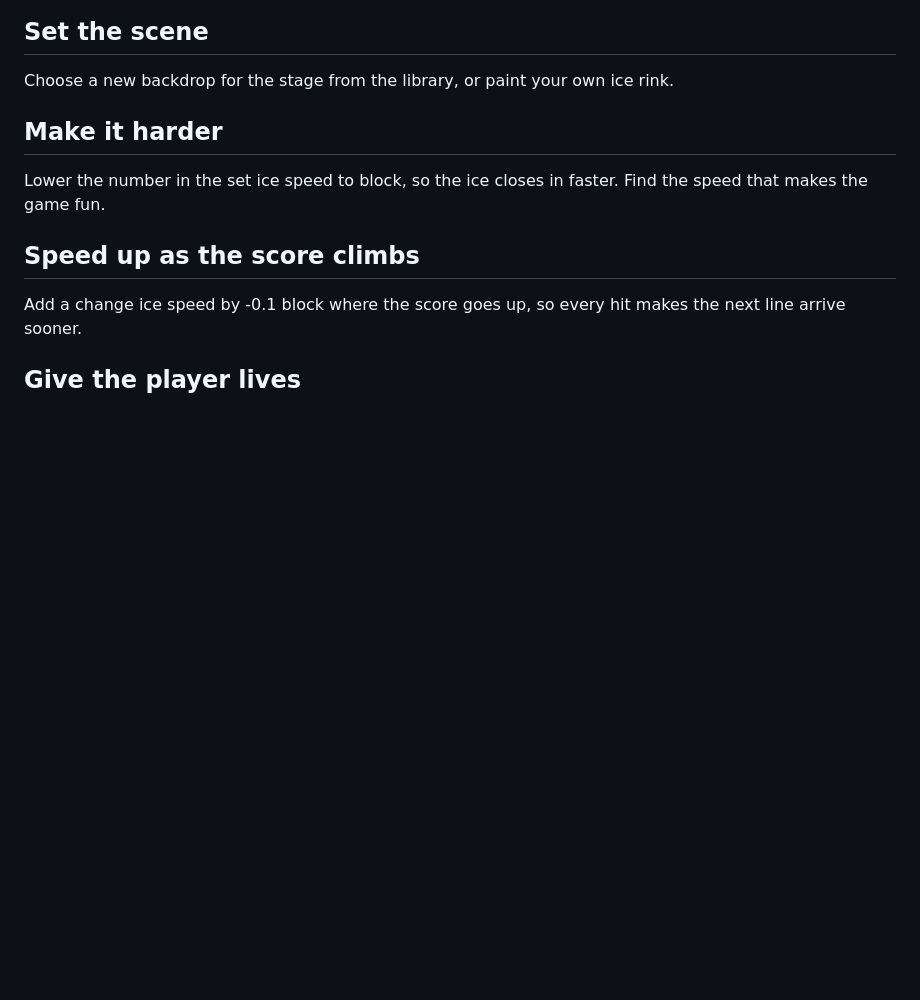
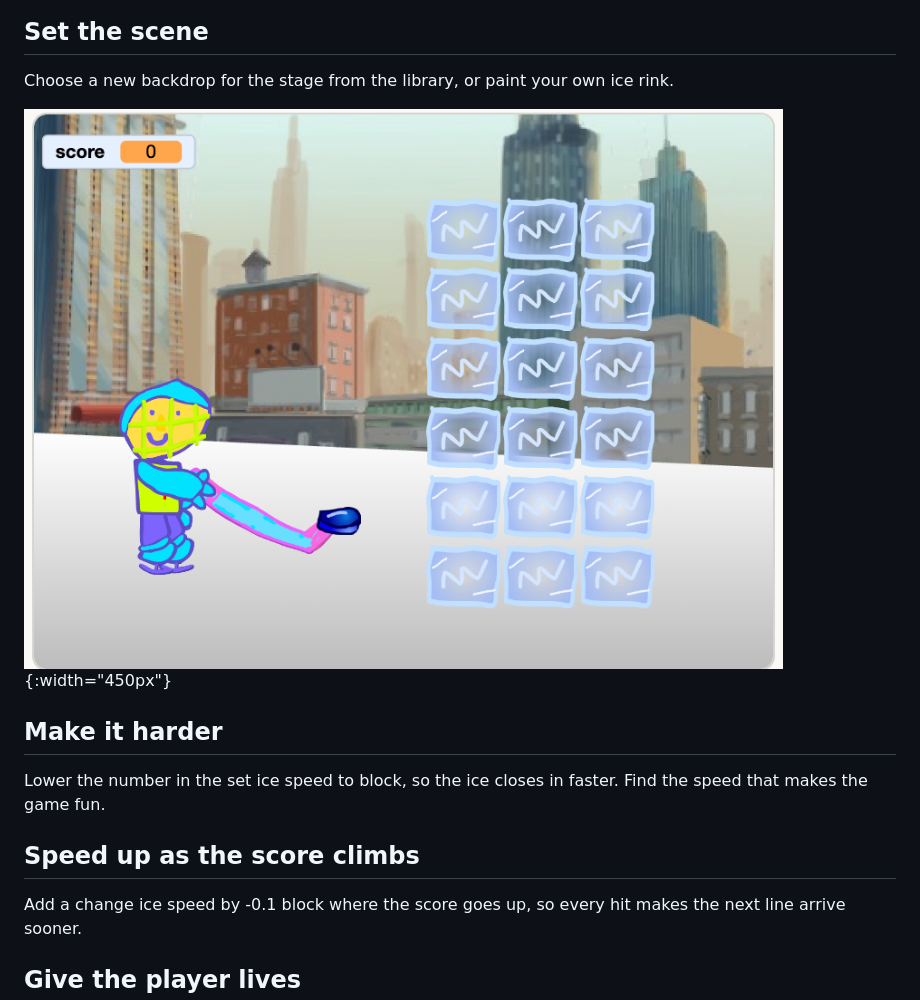
Before and after one commit to raspberrypilearning/editor-ice-invaders, a Markdown page: en/step_22.md, the part around the change. GitHub-like rendering; pictures changed too: en/images/challenge.png (added); blank space fills up the shorter version.

```diff
--- a/en/step_22.md
+++ b/en/step_22.md
@@ -5,6 +5,8 @@ Make the game your own.
 ## Set the scene
 
 Choose a new backdrop for the stage from the library, or paint your own ice rink.
+
+![The player on cityscape backdrop.](images/challenge.png){:width="450px"}
 
 ## Make it harder
 
```
Also changed, not shown: en/step_2.md (+1 -1 lines), en/step_21.md (line endings or trailing spaces).
